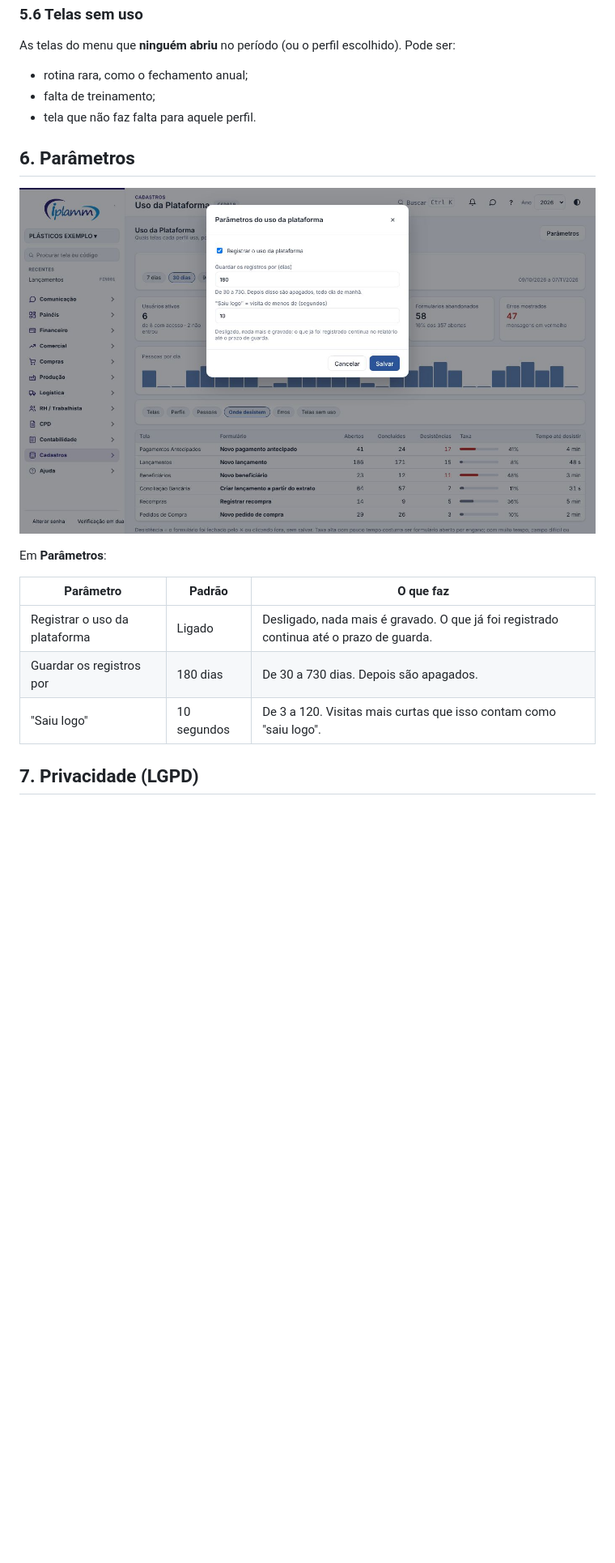
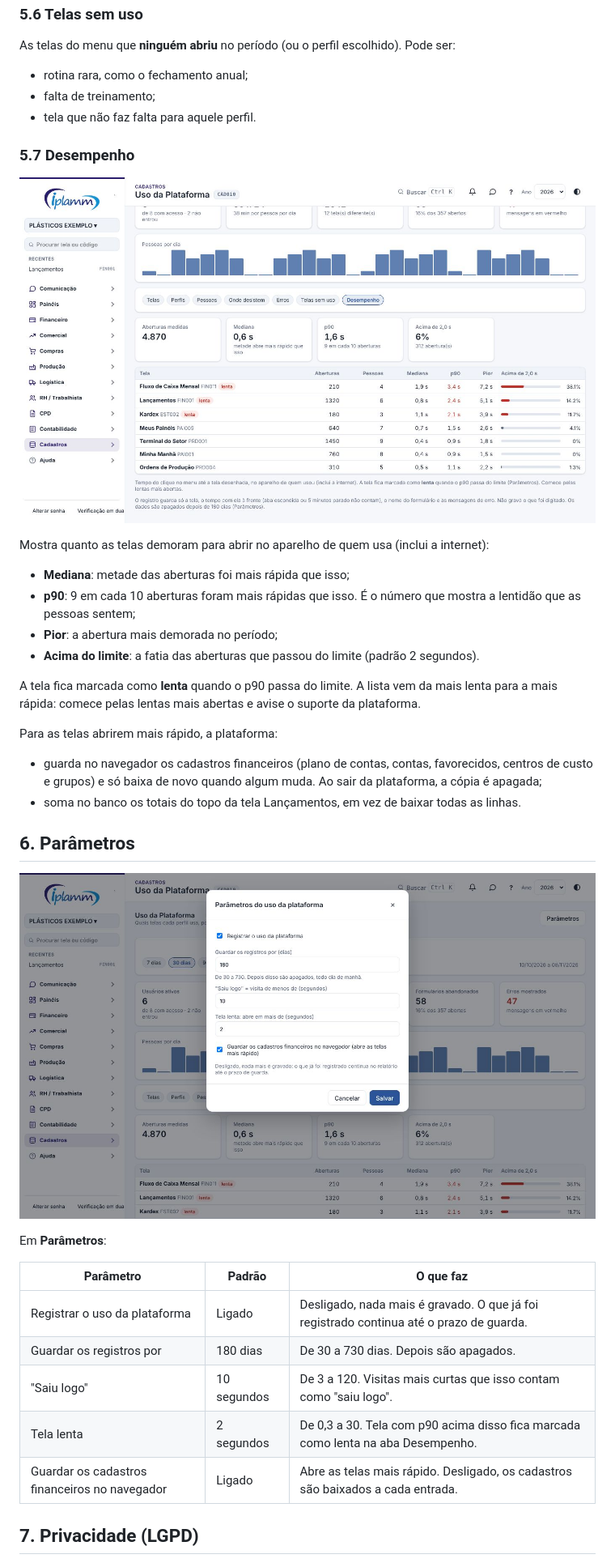
Before and after one commit to renansoares-dotcom/fluxo-caixa-saas, a Markdown page: tutoriais/uso-plataforma.md, the part around one of its changes. Shown at 81% size. Drawn GitHub-style; pictures changed too: tutoriais/img/uso-plataforma-4.jpg, tutoriais/img/uso-plataforma-5.jpg (added); blank space fills up the shorter version.

```diff
--- a/tutoriais/uso-plataforma.md
+++ b/tutoriais/uso-plataforma.md
@@ -110,9 +111,27 @@ As telas do menu que **ninguém abriu** no período (ou o perfil escolhido). Pod
 - falta de treinamento;
 - tela que não faz falta para aquele perfil.
 
+### 5.7 Desempenho
+
+![Figura 4 — Desempenho: quanto cada tela demora para abrir, do pior p90 para o melhor (dados fictícios)](img/uso-plataforma-4.jpg)
+
+Mostra quanto as telas demoram para abrir no aparelho de quem usa (inclui a internet):
+
+- **Mediana**: metade das aberturas foi mais rápida que isso;
+- **p90**: 9 em cada 10 aberturas foram mais rápidas que isso. É o número que mostra a lentidão que as pessoas sentem;
+- **Pior**: a abertura mais demorada no período;
+- **Acima do limite**: a fatia das aberturas que passou do limite (padrão 2 segundos).
+
+A tela fica marcada como **lenta** quando o p90 passa do limite. A lista vem da mais lenta para a mais rápida: comece pelas lentas mais abertas e avise o suporte da plataforma.
+
+Para as telas abrirem mais rápido, a plataforma:
+
+- guarda no navegador os cadastros financeiros (plano de contas, contas, favorecidos, centros de custo e grupos) e só baixa de novo quando algum muda. Ao sair da plataforma, a cópia é apagada;
+- soma no banco os totais do topo da tela Lançamentos, em vez de baixar todas as linhas.
+
 ## 6. Parâmetros
 
-![Figura 4 — Parâmetros do uso da plataforma (dados fictícios)](img/uso-plataforma-4.jpg)
+![Figura 5 — Parâmetros do uso da plataforma (dados fictícios)](img/uso-plataforma-5.jpg)
 
 Em **Parâmetros**:
 
@@ -121,6 +140,8 @@ Em **Parâmetros**:
 | Registrar o uso da plataforma | Ligado | Desligado, nada mais é gravado. O que já foi registrado continua até o prazo de guarda. |
 | Guardar os registros por | 180 dias | De 30 a 730 dias. Depois são apagados. |
 | "Saiu logo" | 10 segundos | De 3 a 120. Visitas mais curtas que isso contam como "saiu logo". |
+| Tela lenta | 2 segundos | De 0,3 a 30. Tela com p90 acima disso fica marcada como lenta na aba Desempenho. |
+| Guardar os cadastros financeiros no navegador | Ligado | Abre as telas mais rápido. Desligado, os cadastros são baixados a cada entrada. |
 
 ## 7. Privacidade (LGPD)
 
```
Also changed, not shown: other parts of tutoriais/uso-plataforma.md (+7 -3 lines), tutoriais/img/uso-plataforma-1.jpg, tutoriais/img/uso-plataforma-2.jpg, tutoriais/img/uso-plataforma-3.jpg, 10 other files.
